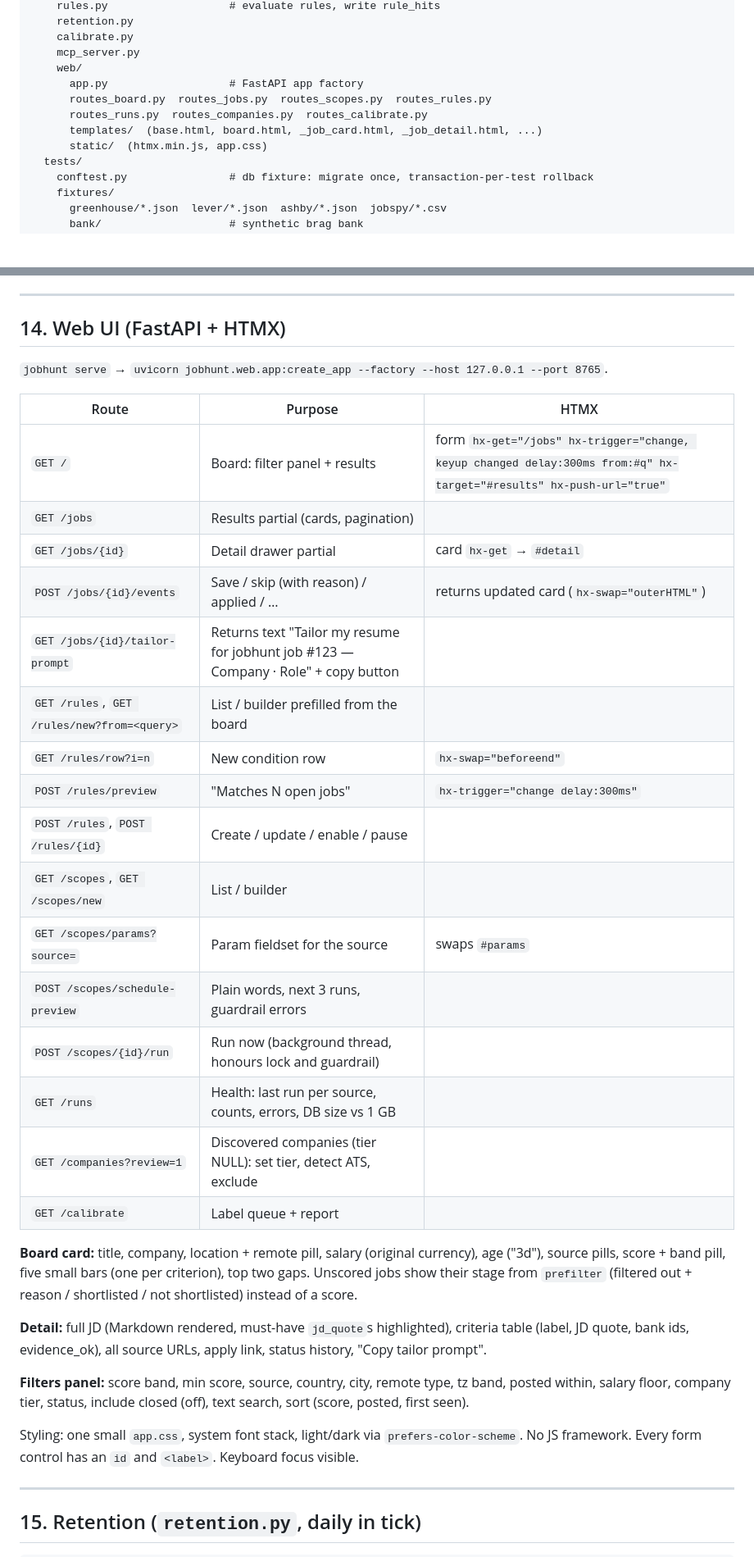
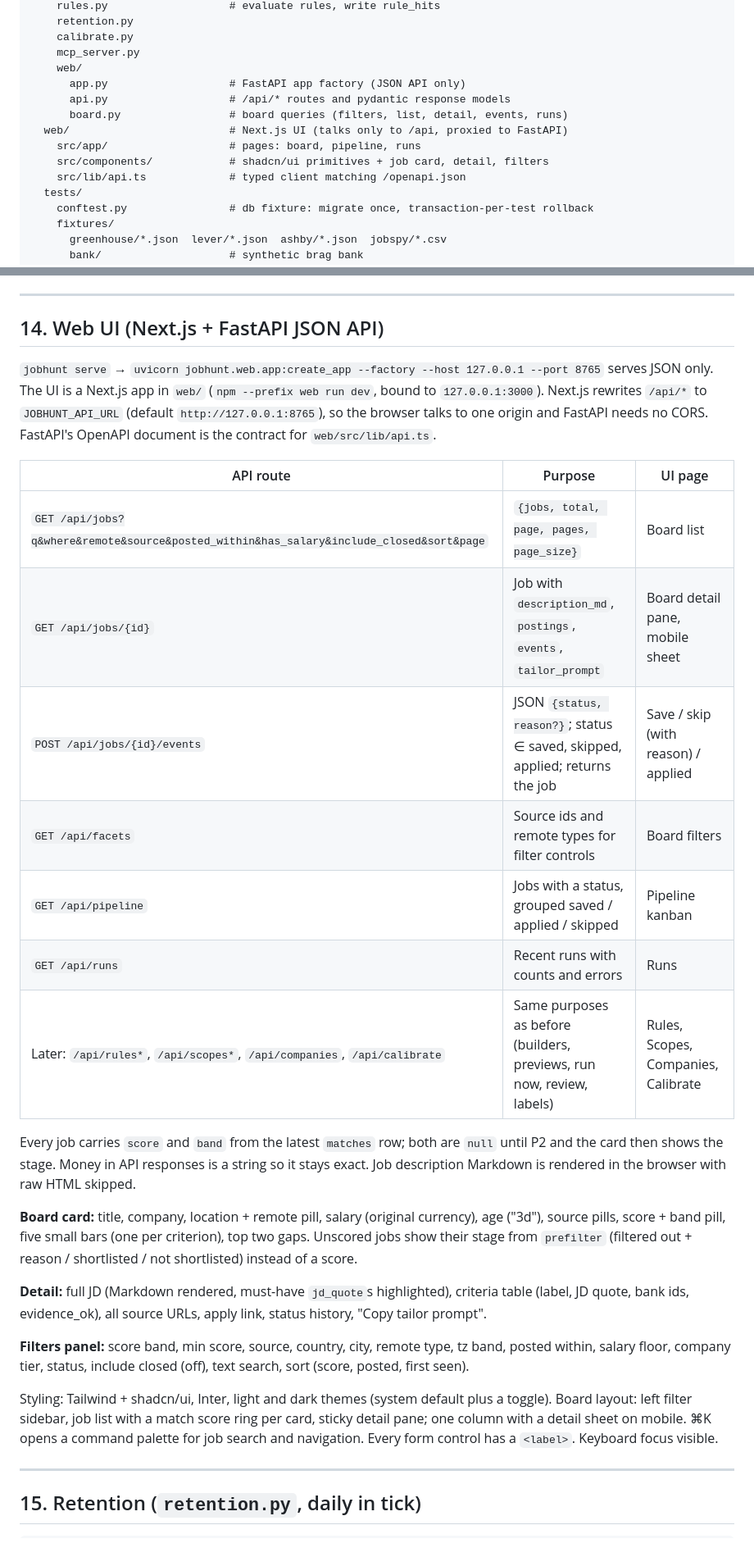
Before and after one commit to S-Nuttapong/grind-house, a Markdown page: PLAN.md, 2 parts joined by grey strips. Shown at 82% size. Drawn GitHub-style; blank space fills up the shorter version.

Commit message:
T3.2b spec: move the board UI to Next.js with a FastAPI JSON API.
San found the server-rendered HTMX board too plain. Section 14 now
specifies a Next.js + Tailwind + shadcn/ui app in web/ that reads a
JSON API from FastAPI. Section 3 and 4 list the new stack and layout.

Co-authored-by: Cursor <cursoragent@cursor.com>

```diff
--- a/PLAN.md
+++ b/PLAN.md
@@ -149,11 +150,13 @@ jobhunt/
     calibrate.py
     mcp_server.py
     web/
-      app.py                   # FastAPI app factory
-      routes_board.py  routes_jobs.py  routes_scopes.py  routes_rules.py
-      routes_runs.py  routes_companies.py  routes_calibrate.py
-      templates/  (base.html, board.html, _job_card.html, _job_detail.html, ...)
-      static/  (htmx.min.js, app.css)
+      app.py                   # FastAPI app factory (JSON API only)
+      api.py                   # /api/* routes and pydantic response models
+      board.py                 # board queries (filters, list, detail, events, runs)
+  web/                         # Next.js UI (talks only to /api, proxied to FastAPI)
+    src/app/                   # pages: board, pipeline, runs
+    src/components/            # shadcn/ui primitives + job card, detail, filters
+    src/lib/api.ts             # typed client matching /openapi.json
   tests/
     conftest.py                # db fixture: migrate once, transaction-per-test rollback
     fixtures/
@@ -569,28 +572,22 @@ Validate (pydantic) → evidence check → score → upsert `requirements (job_i
 
 ---
 
-## 14. Web UI (FastAPI + HTMX)
+## 14. Web UI (Next.js + FastAPI JSON API)
 
-`jobhunt serve` → `uvicorn jobhunt.web.app:create_app --factory --host 127.0.0.1 --port 8765`.
+`jobhunt serve` → `uvicorn jobhunt.web.app:create_app --factory --host 127.0.0.1 --port 8765` serves JSON only.
+The UI is a Next.js app in `web/` (`npm --prefix web run dev`, bound to `127.0.0.1:3000`). Next.js rewrites `/api/*` to `JOBHUNT_API_URL` (default `http://127.0.0.1:8765`), so the browser talks to one origin and FastAPI needs no CORS. FastAPI's OpenAPI document is the contract for `web/src/lib/api.ts`.
 
-| Route | Purpose | HTMX |
+| API route | Purpose | UI page |
 |---|---|---|
-| `GET /` | Board: filter panel + results | form `hx-get="/jobs" hx-trigger="change, keyup changed delay:300ms from:#q" hx-target="#results" hx-push-url="true"` |
-| `GET /jobs` | Results partial (cards, pagination) | |
-| `GET /jobs/{id}` | Detail drawer partial | card `hx-get` → `#detail` |
-| `POST /jobs/{id}/events` | Save / skip (with reason) / applied / … | returns updated card (`hx-swap="outerHTML"`) |
-| `GET /jobs/{id}/tailor-prompt` | Returns text "Tailor my resume for jobhunt job #123 — Company · Role" + copy button | |
-| `GET /rules`, `GET /rules/new?from=<query>` | List / builder prefilled from the board | |
-| `GET /rules/row?i=n` | New condition row | `hx-swap="beforeend"` |
-| `POST /rules/preview` | "Matches N open jobs" | `hx-trigger="change delay:300ms"` |
-| `POST /rules`, `POST /rules/{id}` | Create / update / enable / pause | |
-| `GET /scopes`, `GET /scopes/new` | List / builder | |
-| `GET /scopes/params?source=` | Param fieldset for the source | swaps `#params` |
-| `POST /scopes/schedule-preview` | Plain words, next 3 runs, guardrail errors | |
-| `POST /scopes/{id}/run` | Run now (background thread, honours lock and guardrail) | |
-| `GET /runs` | Health: last run per source, counts, errors, DB size vs 1 GB | |
-| `GET /companies?review=1` | Discovered companies (tier NULL): set tier, detect ATS, exclude | |
-| `GET /calibrate` | Label queue + report | |
+| `GET /api/jobs?q&where&remote&source&posted_within&has_salary&include_closed&sort&page` | `{jobs, total, page, pages, page_size}` | Board list |
+| `GET /api/jobs/{id}` | Job with `description_md`, `postings`, `events`, `tailor_prompt` | Board detail pane, mobile sheet |
+| `POST /api/jobs/{id}/events` | JSON `{status, reason?}`; status ∈ saved, skipped, applied; returns the job | Save / skip (with reason) / applied |
+| `GET /api/facets` | Source ids and remote types for filter controls | Board filters |
+| `GET /api/pipeline` | Jobs with a status, grouped saved / applied / skipped | Pipeline kanban |
+| `GET /api/runs` | Recent runs with counts and errors | Runs |
+| Later: `/api/rules*`, `/api/scopes*`, `/api/companies`, `/api/calibrate` | Same purposes as before (builders, previews, run now, review, labels) | Rules, Scopes, Companies, Calibrate |
+
+Every job carries `score` and `band` from the latest `matches` row; both are `null` until P2 and the card then shows the stage. Money in API responses is a string so it stays exact. Job description Markdown is rendered in the browser with raw HTML skipped.
 
 **Board card:** title, company, location + remote pill, salary (original currency), age ("3d"), source pills, score + band pill, five small bars (one per criterion), top two gaps. Unscored jobs show their stage from `prefilter` (filtered out + reason / shortlisted / not shortlisted) instead of a score.
 
@@ -598,7 +595,7 @@ Validate (pydantic) → evidence check → score → upsert `requirements (job_i
 
 **Filters panel:** score band, min score, source, country, city, remote type, tz band, posted within, salary floor, company tier, status, include closed (off), text search, sort (score, posted, first seen).
 
-Styling: one small `app.css`, system font stack, light/dark via `prefers-color-scheme`. No JS framework. Every form control has an `id` and `<label>`. Keyboard focus visible.
+Styling: Tailwind + shadcn/ui, Inter, light and dark themes (system default plus a toggle). Board layout: left filter sidebar, job list with a match score ring per card, sticky detail pane; one column with a detail sheet on mobile. ⌘K opens a command palette for job search and navigation. Every form control has a `<label>`. Keyboard focus visible.
 
 ---
 
```
Also changed, not shown: other parts of PLAN.md (+2 -1 lines).
